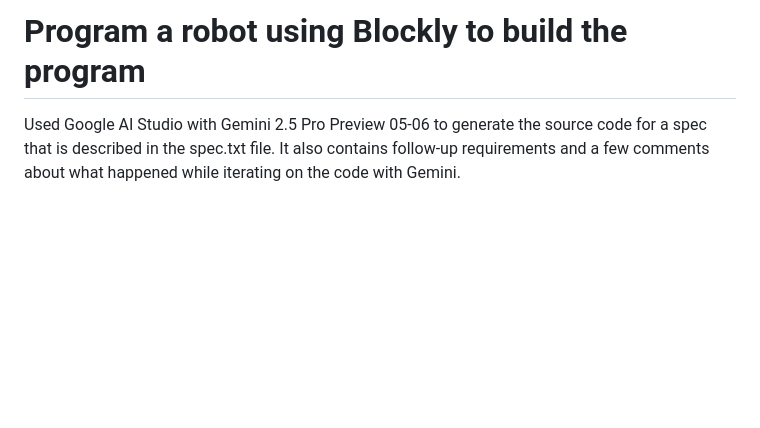
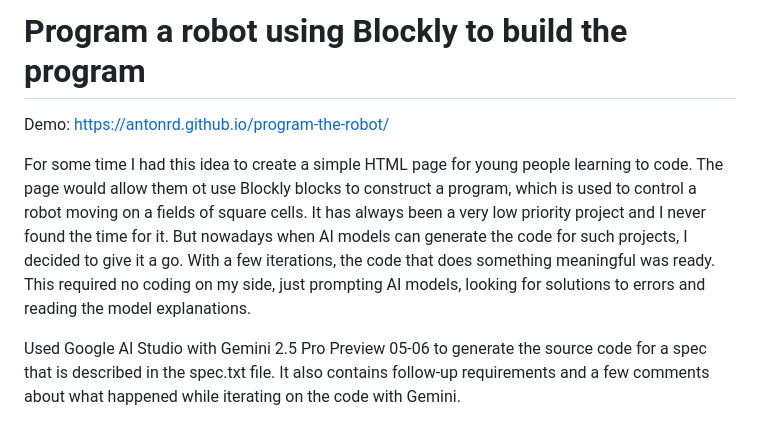
Before and after one commit to antonrd/program-the-robot, a Markdown page: README.md, the part around one of its changes. GitHub-like rendering; blank space fills up the shorter version.

Commit message:
Update the READ, add link to demo page.

```diff
--- a/README.md
+++ b/README.md
@@ -1,4 +1,8 @@
 # Program a robot using Blockly to build the program
+
+Demo: https://antonrd.github.io/program-the-robot/
+
+For some time I had this idea to create a simple HTML page for young people learning to code. The page would allow them ot use Blockly blocks to construct a program, which is used to control a robot moving on a fields of square cells. It has always been a very low priority project and I never found the time for it. But nowadays when AI models can generate the code for such projects, I decided to give it a go. With a few iterations, the code that does something meaningful was ready. This required no coding on my side, just prompting AI models, looking for solutions to errors and reading the model explanations.
 
 Used Google AI Studio with Gemini 2.5 Pro Preview 05-06 to generate the source code for a spec that is described in the spec.txt file. It also contains follow-up requirements and a few comments about what happened while iterating on the code with Gemini.
 
```
Also changed, not shown: other parts of README.md (+1 -1 lines).
